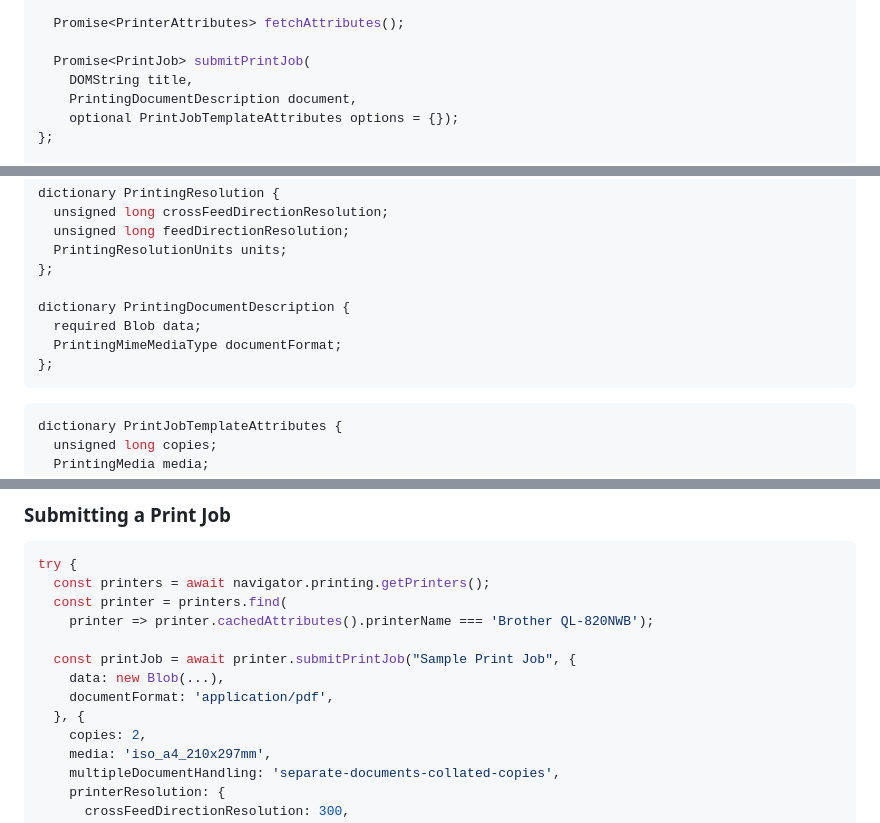
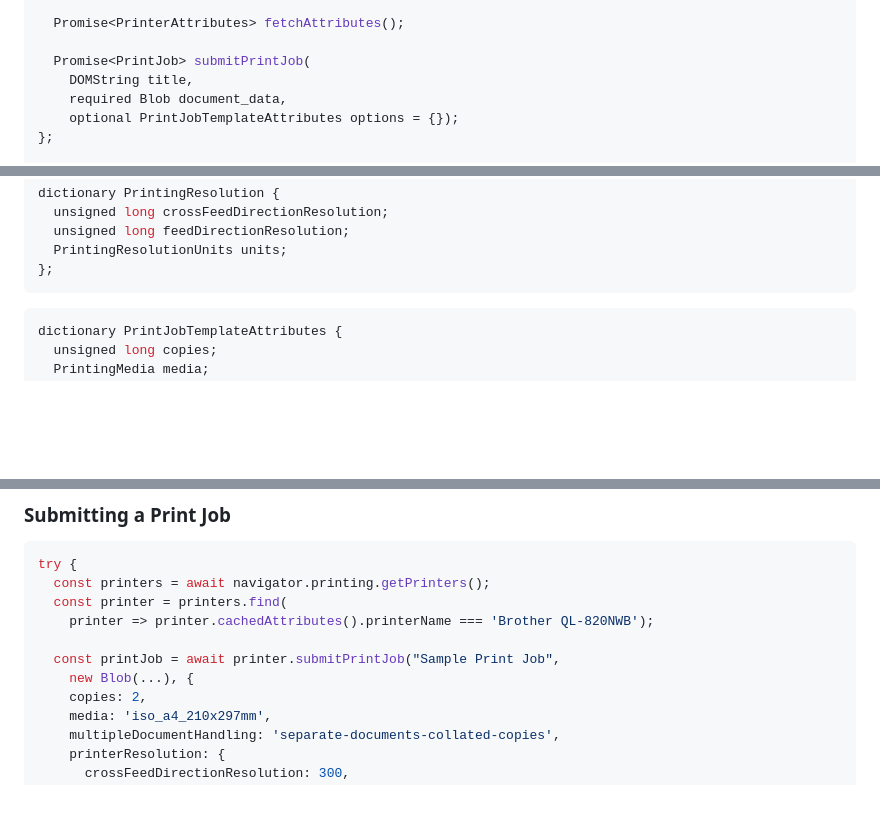
Before and after one commit to WICG/web-printing, a Markdown page: README.md, 3 parts joined by grey strips. Rendered like a GitHub page; folded sections open; blank space fills up the shorter version.

Commit message:
Update README.md (#23)
Update the `submitPrintJob` signature - no more `documentFormat`.

````diff
--- a/README.md
+++ b/README.md
@@ -124,7 +124,7 @@ interface Printer {
 
   Promise<PrintJob> submitPrintJob(
     DOMString title,
-    PrintingDocumentDescription document,
+    required Blob document_data,
     optional PrintJobTemplateAttributes options = {});
 };
 
@@ -168,11 +168,6 @@ dictionary PrintingResolution {
   unsigned long feedDirectionResolution;
   PrintingResolutionUnits units;
 };
-
-dictionary PrintingDocumentDescription {
-  required Blob data;
-  PrintingMimeMediaType documentFormat;
-};
 ```
 
 </details>
@@ -396,10 +388,8 @@ try {
   const printer = printers.find(
     printer => printer.cachedAttributes().printerName === 'Brother QL-820NWB');
 
-  const printJob = await printer.submitPrintJob("Sample Print Job", {
-    data: new Blob(...),
-    documentFormat: 'application/pdf',
-  }, {
+  const printJob = await printer.submitPrintJob("Sample Print Job",
+    new Blob(...), {
     copies: 2,
     media: 'iso_a4_210x297mm',
     multipleDocumentHandling: 'separate-documents-collated-copies',
````
Also changed, not shown: other parts of README.md (+2 -5 lines).
